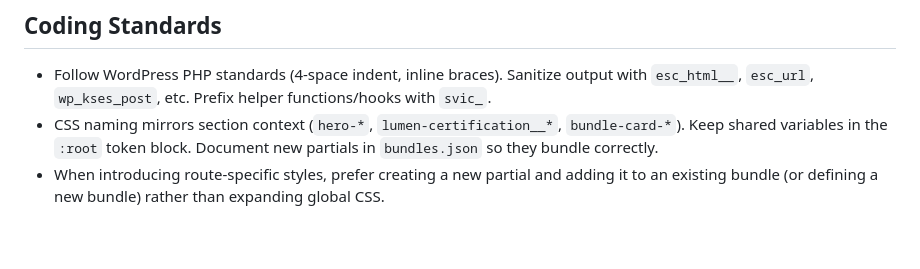
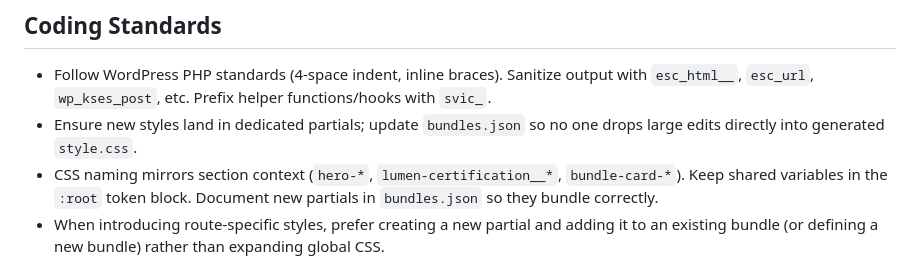
Before and after one commit to alanw707/svicloudtvbox.us, a Markdown page: AGENTS.md, the part around the change. GitHub-like rendering; blank space fills up the shorter version.

Commit message:
docs: reinforce css modularization rule

```diff
--- a/AGENTS.md
+++ b/AGENTS.md
@@ -24,6 +24,7 @@
 
 ## Coding Standards
 - Follow WordPress PHP standards (4-space indent, inline braces). Sanitize output with `esc_html__`, `esc_url`, `wp_kses_post`, etc. Prefix helper functions/hooks with `svic_`.
+- Ensure new styles land in dedicated partials; update `bundles.json` so no one drops large edits directly into generated `style.css`.
 - CSS naming mirrors section context (`hero-*`, `lumen-certification__*`, `bundle-card-*`). Keep shared variables in the `:root` token block. Document new partials in `bundles.json` so they bundle correctly.
 - When introducing route-specific styles, prefer creating a new partial and adding it to an existing bundle (or defining a new bundle) rather than expanding global CSS.
 
```
